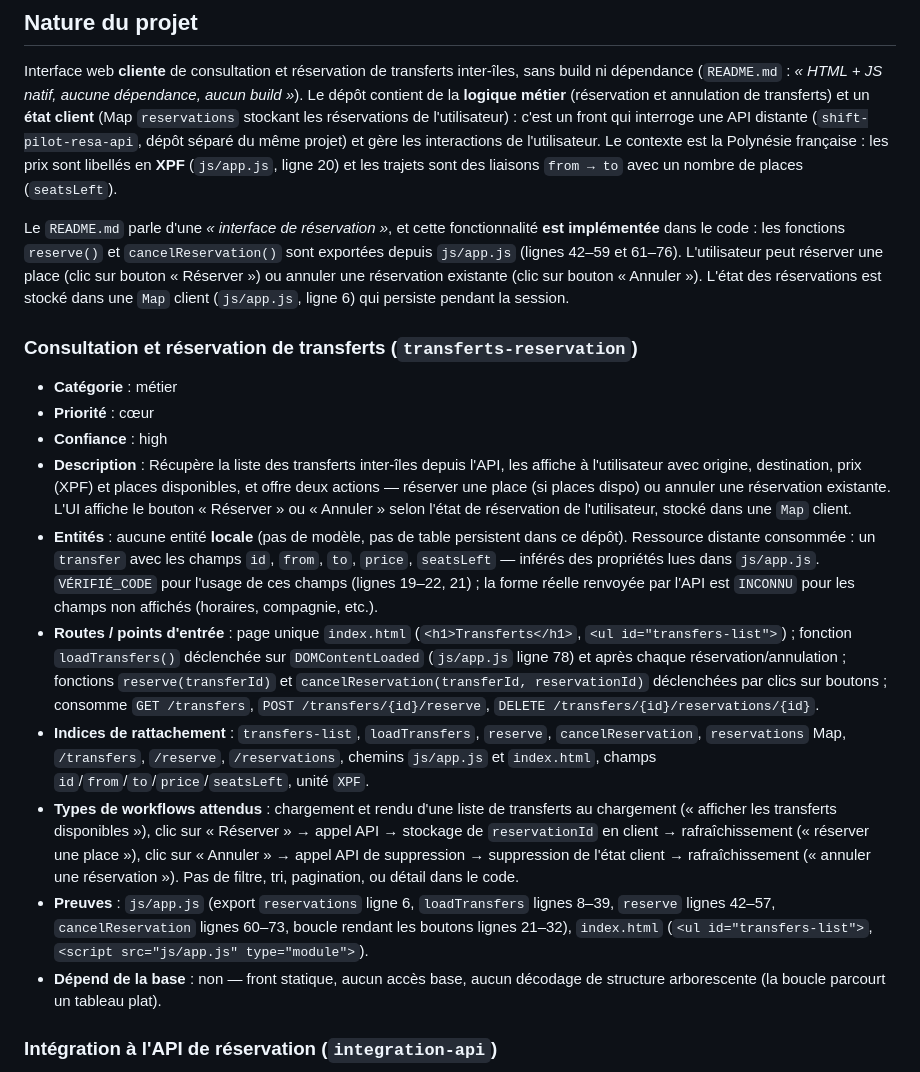
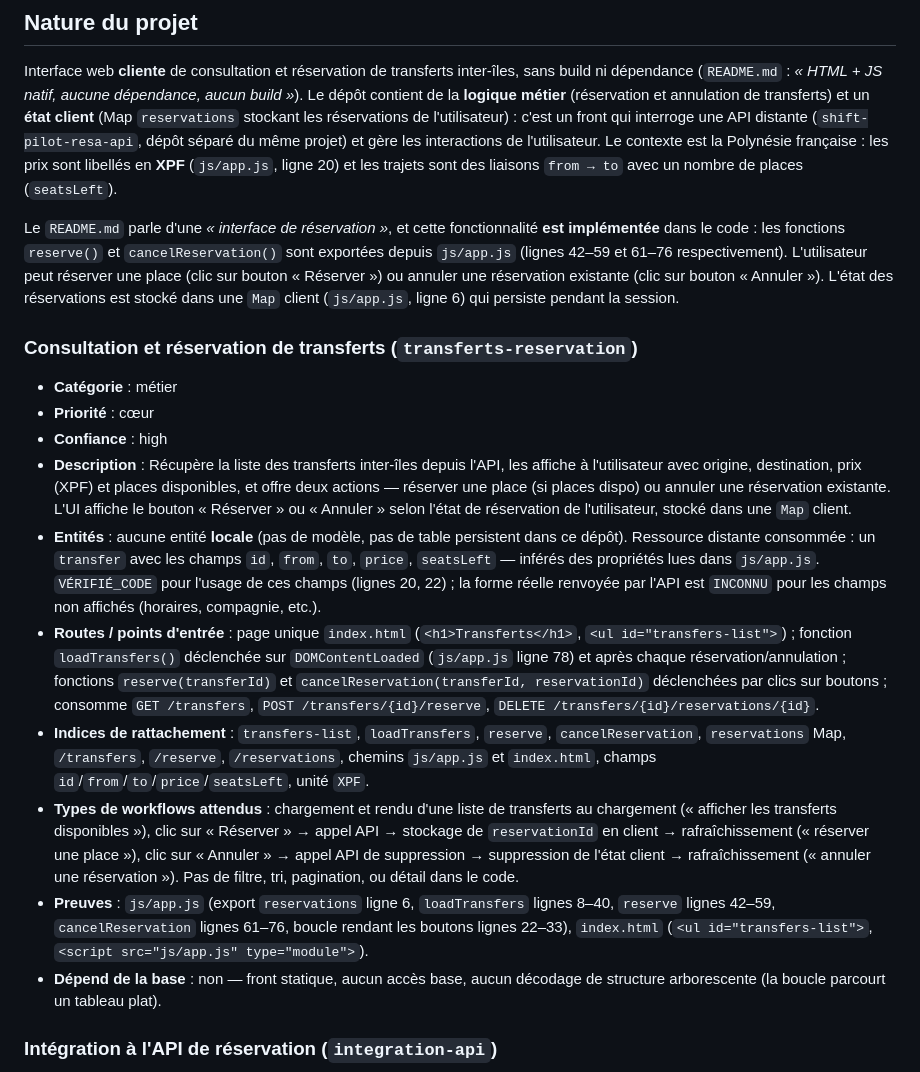
Before and after one commit to arthurfromtahiti/shift-pilot-resa-web, a Markdown page: .onboarding/domaines/CARTE_DES_DOMAINES.md, the part around the change. Rendered like a GitHub page.

```diff
--- a/.onboarding/domaines/CARTE_DES_DOMAINES.md
+++ b/.onboarding/domaines/CARTE_DES_DOMAINES.md
@@ -8,18 +8,18 @@
 
 Interface web **cliente** de consultation et réservation de transferts inter-îles, sans build ni dépendance (`README.md` : *« HTML + JS natif, aucune dépendance, aucun build »*). Le dépôt contient de la **logique métier** (réservation et annulation de transferts) et un **état client** (Map `reservations` stockant les réservations de l'utilisateur) : c'est un front qui interroge une API distante (`shift-pilot-resa-api`, dépôt séparé du même projet) et gère les interactions de l'utilisateur. Le contexte est la Polynésie française : les prix sont libellés en **XPF** (`js/app.js`, ligne 20) et les trajets sont des liaisons `from → to` avec un nombre de places (`seatsLeft`).
 
-Le `README.md` parle d'une *« interface de réservation »*, et cette fonctionnalité **est implémentée** dans le code : les fonctions `reserve()` et `cancelReservation()` sont exportées depuis `js/app.js` (lignes 42–59 et 61–76). L'utilisateur peut réserver une place (clic sur bouton « Réserver ») ou annuler une réservation existante (clic sur bouton « Annuler »). L'état des réservations est stocké dans une `Map` client (`js/app.js`, ligne 6) qui persiste pendant la session.
+Le `README.md` parle d'une *« interface de réservation »*, et cette fonctionnalité **est implémentée** dans le code : les fonctions `reserve()` et `cancelReservation()` sont exportées depuis `js/app.js` (lignes 42–59 et 61–76 respectivement). L'utilisateur peut réserver une place (clic sur bouton « Réserver ») ou annuler une réservation existante (clic sur bouton « Annuler »). L'état des réservations est stocké dans une `Map` client (`js/app.js`, ligne 6) qui persiste pendant la session.
 
 ### Consultation et réservation de transferts (`transferts-reservation`)
 - **Catégorie** : métier
 - **Priorité** : cœur
 - **Confiance** : high
 - **Description** : Récupère la liste des transferts inter-îles depuis l'API, les affiche à l'utilisateur avec origine, destination, prix (XPF) et places disponibles, et offre deux actions — réserver une place (si places dispo) ou annuler une réservation existante. L'UI affiche le bouton « Réserver » ou « Annuler » selon l'état de réservation de l'utilisateur, stocké dans une `Map` client.
-- **Entités** : aucune entité **locale** (pas de modèle, pas de table persistent dans ce dépôt). Ressource distante consommée : un `transfer` avec les champs `id`, `from`, `to`, `price`, `seatsLeft` — inférés des propriétés lues dans `js/app.js`. `VÉRIFIÉ_CODE` pour l'usage de ces champs (lignes 19–22, 21) ; la forme réelle renvoyée par l'API est `INCONNU` pour les champs non affichés (horaires, compagnie, etc.).
+- **Entités** : aucune entité **locale** (pas de modèle, pas de table persistent dans ce dépôt). Ressource distante consommée : un `transfer` avec les champs `id`, `from`, `to`, `price`, `seatsLeft` — inférés des propriétés lues dans `js/app.js`. `VÉRIFIÉ_CODE` pour l'usage de ces champs (lignes 20, 22) ; la forme réelle renvoyée par l'API est `INCONNU` pour les champs non affichés (horaires, compagnie, etc.).
 - **Routes / points d'entrée** : page unique `index.html` (`<h1>Transferts</h1>`, `<ul id="transfers-list">`) ; fonction `loadTransfers()` déclenchée sur `DOMContentLoaded` (`js/app.js` ligne 78) et après chaque réservation/annulation ; fonctions `reserve(transferId)` et `cancelReservation(transferId, reservationId)` déclenchées par clics sur boutons ; consomme `GET /transfers`, `POST /transfers/{id}/reserve`, `DELETE /transfers/{id}/reservations/{id}`.
 - **Indices de rattachement** : `transfers-list`, `loadTransfers`, `reserve`, `cancelReservation`, `reservations` Map, `/transfers`, `/reserve`, `/reservations`, chemins `js/app.js` et `index.html`, champs `id`/`from`/`to`/`price`/`seatsLeft`, unité `XPF`.
 - **Types de workflows attendus** : chargement et rendu d'une liste de transferts au chargement (« afficher les transferts disponibles »), clic sur « Réserver » → appel API → stockage de `reservationId` en client → rafraîchissement (« réserver une place »), clic sur « Annuler » → appel API de suppression → suppression de l'état client → rafraîchissement (« annuler une réservation »). Pas de filtre, tri, pagination, ou détail dans le code.
-- **Preuves** : `js/app.js` (export `reservations` ligne 6, `loadTransfers` lignes 8–39, `reserve` lignes 42–57, `cancelReservation` lignes 60–73, boucle rendant les boutons lignes 21–32), `index.html` (`<ul id="transfers-list">`, `<script src="js/app.js" type="module">`).
+- **Preuves** : `js/app.js` (export `reservations` ligne 6, `loadTransfers` lignes 8–40, `reserve` lignes 42–59, `cancelReservation` lignes 61–76, boucle rendant les boutons lignes 22–33), `index.html` (`<ul id="transfers-list">`, `<script src="js/app.js" type="module">`).
 - **Dépend de la base** : non — front statique, aucun accès base, aucun décodage de structure arborescente (la boucle parcourt un tableau plat).
 
 ### Intégration à l'API de réservation (`integration-api`)
```
Also changed, not shown: .onboarding/documents/CARTOGRAPHIE_CODE.md (+11 -11 lines), .onboarding/workflows/WORKFLOW_AFFICHAGE_TRANSFERTS.md (+17 -17 lines).
